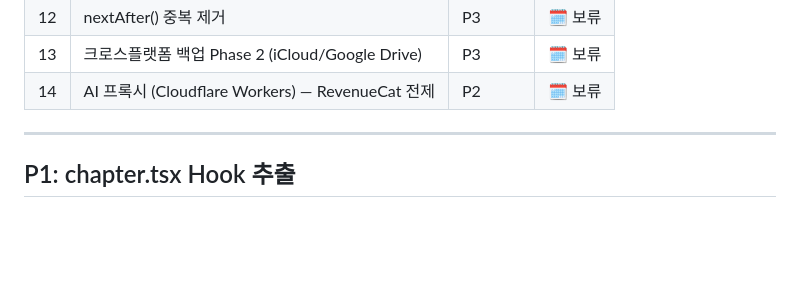
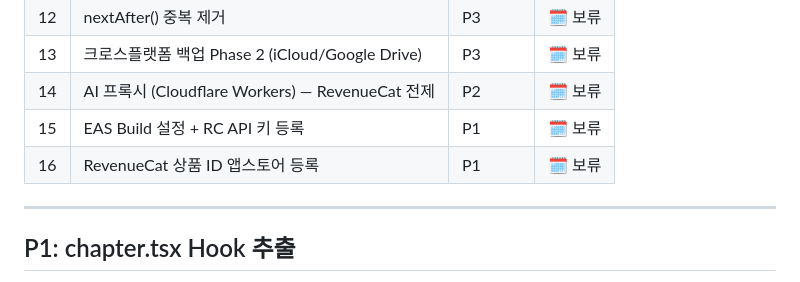
Before and after one commit to sungjin96/manna, a Markdown page: TODOS.md, the part around the change. GitHub-like rendering; blank space fills up the shorter version.

Commit message:
docs: update TODOS.md after design review + add EAS/RC items
- Add #15 EAS Build + RC API key (P1, 보류)
- Add #16 RevenueCat 상품 ID 등록 (P1, 보류)
- These are blocking for TestFlight with working purchases

Co-Authored-By: Claude Sonnet 4.6 <noreply@anthropic.com>

```diff
--- a/TODOS.md
+++ b/TODOS.md
@@ -22,6 +22,8 @@
 | 12 | nextAfter() 중복 제거 | P3 | 🗓️ 보류 |
 | 13 | 크로스플랫폼 백업 Phase 2 (iCloud/Google Drive) | P3 | 🗓️ 보류 |
 | 14 | AI 프록시 (Cloudflare Workers) — RevenueCat 전제 | P2 | 🗓️ 보류 |
+| 15 | EAS Build 설정 + RC API 키 등록 | P1 | 🗓️ 보류 |
+| 16 | RevenueCat 상품 ID 앱스토어 등록 | P1 | 🗓️ 보류 |
 
 ---
 
```
